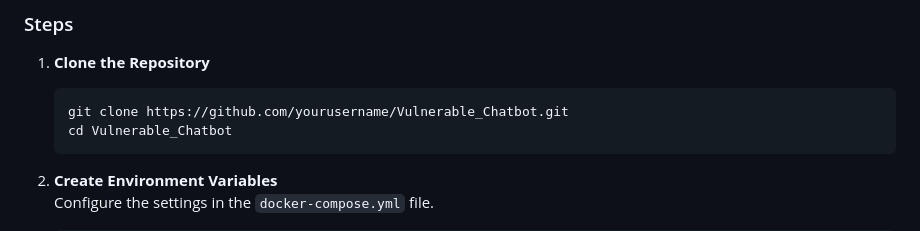
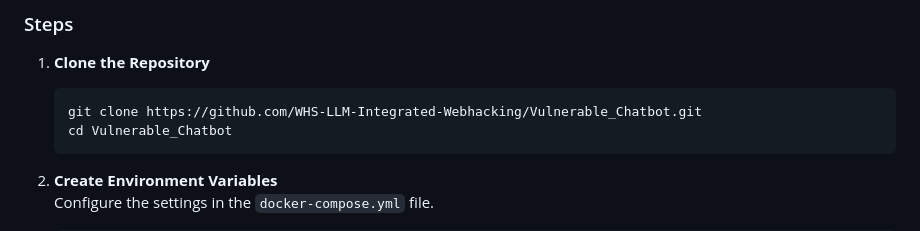
Before and after one commit to WHS-LLM-Integrated-Webhacking/Vulnerable_Chatbot, a Markdown page: README.md, the part around the change. GitHub-like rendering.

````diff
--- a/README.md
+++ b/README.md
@@ -71,7 +71,7 @@ Insecure output handling refers to the improper processing of LLM-generated data
 1. **Clone the Repository**
 
    ```bash
-   git clone https://github.com/yourusername/Vulnerable_Chatbot.git
+   git clone https://github.com/WHS-LLM-Integrated-Webhacking/Vulnerable_Chatbot.git
    cd Vulnerable_Chatbot
    ```
 
````
